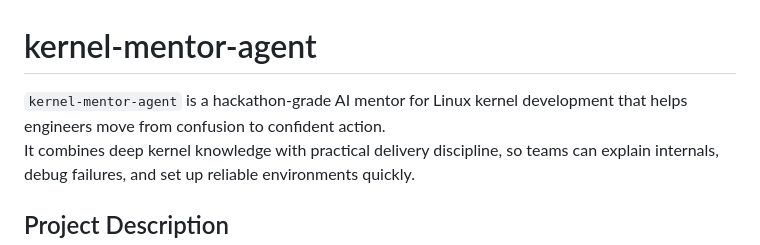
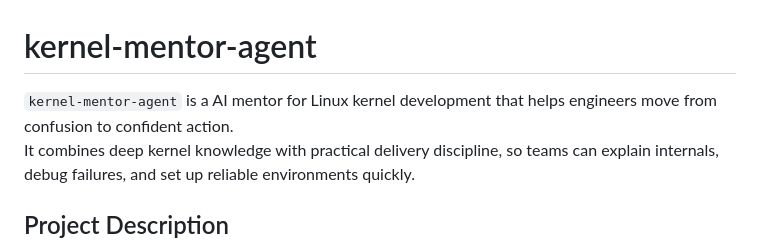
Before and after one commit to sachindra535/kernel-agent, a Markdown page: README.md, the part around the change. GitHub-like rendering.

Commit message:
fixing sentance

```diff
--- a/README.md
+++ b/README.md
@@ -1,6 +1,6 @@
 # kernel-mentor-agent
 
-`kernel-mentor-agent` is a hackathon-grade AI mentor for Linux kernel development that helps engineers move from confusion to confident action.
+`kernel-mentor-agent` is a AI mentor for Linux kernel development that helps engineers move from confusion to confident action.
 It combines deep kernel knowledge with practical delivery discipline, so teams can explain internals, debug failures, and set up reliable environments quickly.
 
 ## Project Description
```
